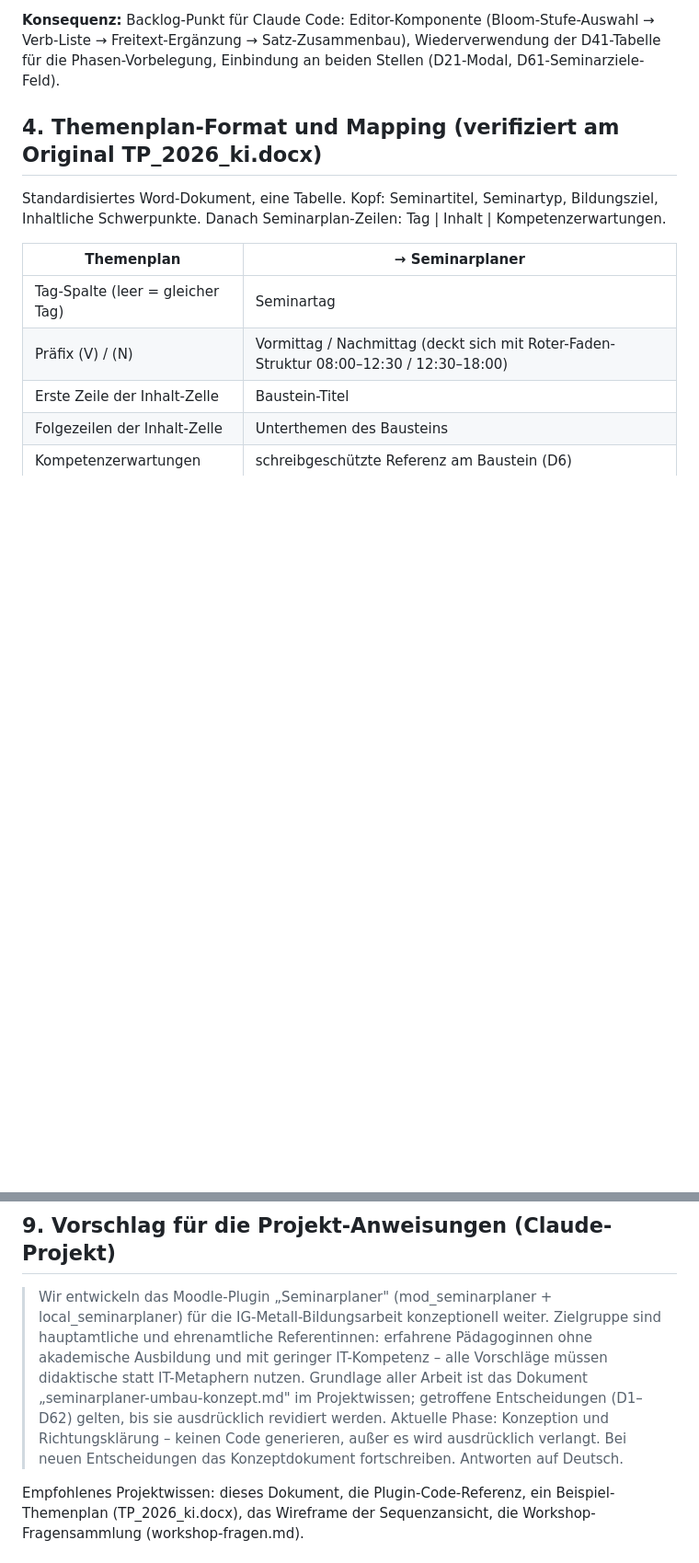
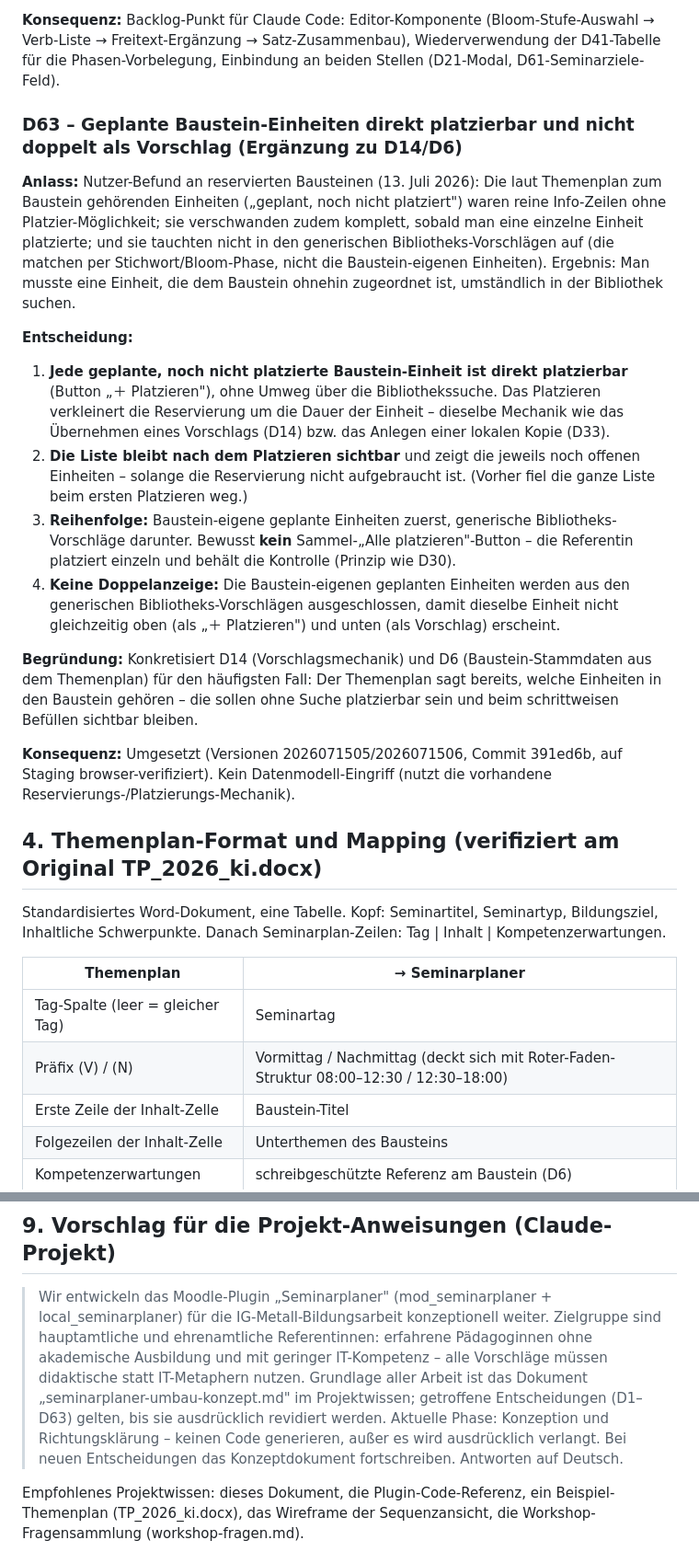
Before and after one commit to gibro/seminarplaner_mod, a Markdown page: docs/seminarplaner-umbau-konzept.md, 2 parts joined by grey strips. Shown at 92% size. GitHub-like rendering; blank space fills up the shorter version.

Commit message:
Konzept: D63 als formale Entscheidung (geplante Baustein-Einheiten direkt platzierbar)
Co-Authored-By: Claude Opus 4.8 <noreply@anthropic.com>

```diff
--- a/docs/seminarplaner-umbau-konzept.md
+++ b/docs/seminarplaner-umbau-konzept.md
@@ -917,6 +918,21 @@ Ohne erkennbare Weggabelung entsteht der Eindruck, man müsse alle Blöcke der R
 
 **Konsequenz:** Backlog-Punkt für Claude Code: Editor-Komponente (Bloom-Stufe-Auswahl → Verb-Liste → Freitext-Ergänzung → Satz-Zusammenbau), Wiederverwendung der D41-Tabelle für die Phasen-Vorbelegung, Einbindung an beiden Stellen (D21-Modal, D61-Seminarziele-Feld).
 
+### D63 – Geplante Baustein-Einheiten direkt platzierbar und nicht doppelt als Vorschlag (Ergänzung zu D14/D6)
+
+**Anlass:** Nutzer-Befund an reservierten Bausteinen (13. Juli 2026): Die laut Themenplan zum Baustein gehörenden Einheiten („geplant, noch nicht platziert") waren reine Info-Zeilen ohne Platzier-Möglichkeit; sie verschwanden zudem komplett, sobald man eine einzelne Einheit platzierte; und sie tauchten nicht in den generischen Bibliotheks-Vorschlägen auf (die matchen per Stichwort/Bloom-Phase, nicht die Baustein-eigenen Einheiten). Ergebnis: Man musste eine Einheit, die dem Baustein ohnehin zugeordnet ist, umständlich in der Bibliothek suchen.
+
+**Entscheidung:**
+
+1. **Jede geplante, noch nicht platzierte Baustein-Einheit ist direkt platzierbar** (Button „＋ Platzieren"), ohne Umweg über die Bibliothekssuche. Das Platzieren verkleinert die Reservierung um die Dauer der Einheit – dieselbe Mechanik wie das Übernehmen eines Vorschlags (D14) bzw. das Anlegen einer lokalen Kopie (D33).
+2. **Die Liste bleibt nach dem Platzieren sichtbar** und zeigt die jeweils noch offenen Einheiten – solange die Reservierung nicht aufgebraucht ist. (Vorher fiel die ganze Liste beim ersten Platzieren weg.)
+3. **Reihenfolge:** Baustein-eigene geplante Einheiten zuerst, generische Bibliotheks-Vorschläge darunter. Bewusst **kein** Sammel-„Alle platzieren"-Button – die Referentin platziert einzeln und behält die Kontrolle (Prinzip wie D30).
+4. **Keine Doppelanzeige:** Die Baustein-eigenen geplanten Einheiten werden aus den generischen Bibliotheks-Vorschlägen ausgeschlossen, damit dieselbe Einheit nicht gleichzeitig oben (als „＋ Platzieren") und unten (als Vorschlag) erscheint.
+
+**Begründung:** Konkretisiert D14 (Vorschlagsmechanik) und D6 (Baustein-Stammdaten aus dem Themenplan) für den häufigsten Fall: Der Themenplan sagt bereits, welche Einheiten in den Baustein gehören – die sollen ohne Suche platzierbar sein und beim schrittweisen Befüllen sichtbar bleiben.
+
+**Konsequenz:** Umgesetzt (Versionen 2026071505/2026071506, Commit 391ed6b, auf Staging browser-verifiziert). Kein Datenmodell-Eingriff (nutzt die vorhandene Reservierungs-/Platzierungs-Mechanik).
+
 ## 4. Themenplan-Format und Mapping (verifiziert am Original TP_2026_ki.docx)
 
 Standardisiertes Word-Dokument, eine Tabelle. Kopf: Seminartitel, Seminartyp, Bildungsziel, Inhaltliche Schwerpunkte. Danach Seminarplan-Zeilen: Tag | Inhalt | Kompetenzerwartungen.
@@ -1031,7 +1047,7 @@ Aufgelöste Fragen:
 
 ## 9. Vorschlag für die Projekt-Anweisungen (Claude-Projekt)
 
-> Wir entwickeln das Moodle-Plugin „Seminarplaner" (mod_seminarplaner + local_seminarplaner) für die IG-Metall-Bildungsarbeit konzeptionell weiter. Zielgruppe sind hauptamtliche und ehrenamtliche Referentinnen: erfahrene Pädagoginnen ohne akademische Ausbildung und mit geringer IT-Kompetenz – alle Vorschläge müssen didaktische statt IT-Metaphern nutzen. Grundlage aller Arbeit ist das Dokument „seminarplaner-umbau-konzept.md" im Projektwissen; getroffene Entscheidungen (D1–D62) gelten, bis sie ausdrücklich revidiert werden. Aktuelle Phase: Konzeption und Richtungsklärung – keinen Code generieren, außer es wird ausdrücklich verlangt. Bei neuen Entscheidungen das Konzeptdokument fortschreiben. Antworten auf Deutsch.
+> Wir entwickeln das Moodle-Plugin „Seminarplaner" (mod_seminarplaner + local_seminarplaner) für die IG-Metall-Bildungsarbeit konzeptionell weiter. Zielgruppe sind hauptamtliche und ehrenamtliche Referentinnen: erfahrene Pädagoginnen ohne akademische Ausbildung und mit geringer IT-Kompetenz – alle Vorschläge müssen didaktische statt IT-Metaphern nutzen. Grundlage aller Arbeit ist das Dokument „seminarplaner-umbau-konzept.md" im Projektwissen; getroffene Entscheidungen (D1–D63) gelten, bis sie ausdrücklich revidiert werden. Aktuelle Phase: Konzeption und Richtungsklärung – keinen Code generieren, außer es wird ausdrücklich verlangt. Bei neuen Entscheidungen das Konzeptdokument fortschreiben. Antworten auf Deutsch.
 
 Empfohlenes Projektwissen: dieses Dokument, die Plugin-Code-Referenz, ein Beispiel-Themenplan (TP_2026_ki.docx), das Wireframe der Sequenzansicht, die Workshop-Fragensammlung (workshop-fragen.md).
 
```
Also changed, not shown: other parts of docs/seminarplaner-umbau-konzept.md (+1 -0 lines).
